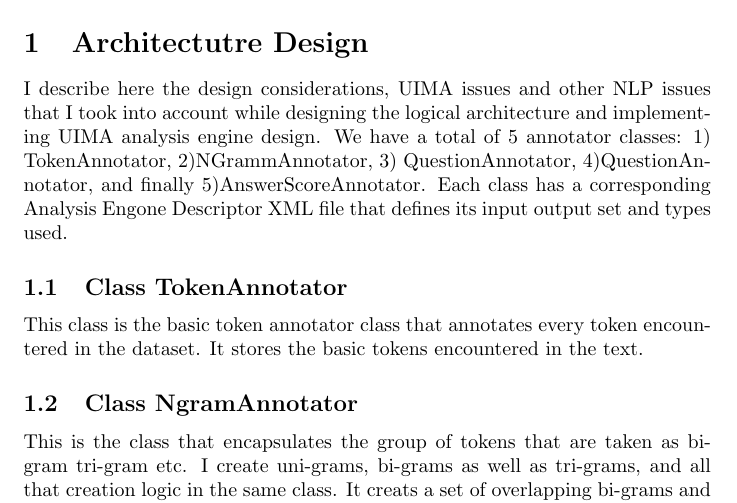
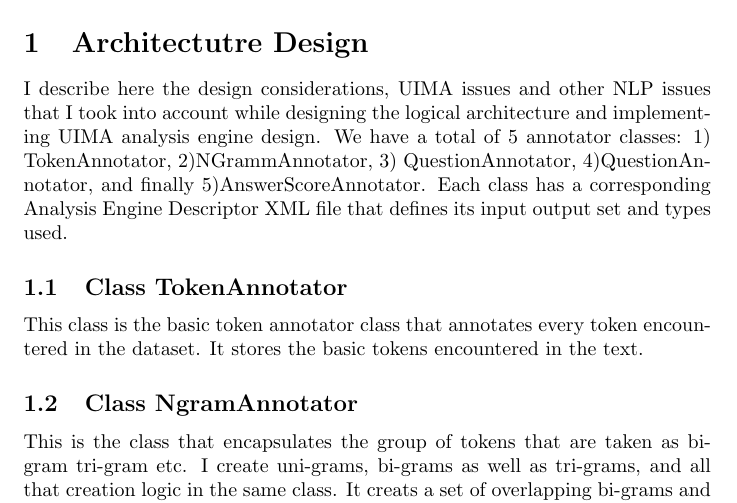
Before and after one commit to abhimanu/UIMA-2, a LaTeX problem sheet (hw2-abhimank/src/main/resources/docs/hw2-abhimank-report.tex): part of page 1 of 2, cut so that both start at the same text. Compiled offline with pdfLaTeX.

Commit message:
pushing docs

```diff
--- a/hw2-abhimank/src/main/resources/docs/hw2-abhimank-report.tex
+++ b/hw2-abhimank/src/main/resources/docs/hw2-abhimank-report.tex
@@ -17,7 +17,7 @@
 and implementing UIMA analysis engine design.
 We have a total of 5 annotator classes: 1) TokenAnnotator, 2)NGrammAnnotator,
 3) QuestionAnnotator, 4)QuestionAnnotator, and finally 5)AnswerScoreAnnotator.
-Each class has a corresponding Analysis Engone Descriptor XML file that
+Each class has a corresponding Analysis Engine Descriptor XML file that
 defines its input output set and types used.
 
 \subsection{Class TokenAnnotator}
```
Also changed, not shown: hw2-abhimank/src/main/resources/docs/hw2-abhimank-report.pdf, 1 other file.
